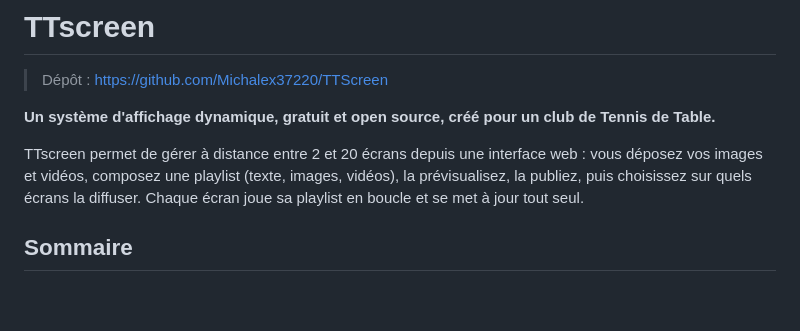
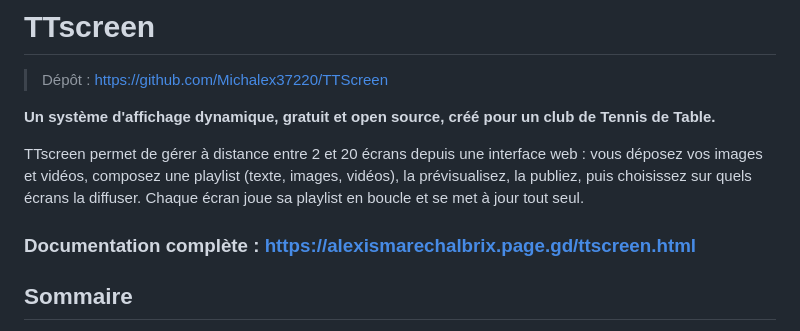
Before and after one commit to Michalex37220/TTScreen, a Markdown page: README.md, the part around the change. Rendered like a GitHub page; blank space fills up the shorter version.

```diff
--- a/README.md
+++ b/README.md
@@ -5,6 +5,8 @@
 **Un système d'affichage dynamique, gratuit et open source, créé pour un club de Tennis de Table.**
 
 TTscreen permet de gérer à distance entre 2 et 20 écrans depuis une interface web : vous déposez vos images et vidéos, composez une playlist (texte, images, vidéos), la prévisualisez, la publiez, puis choisissez sur quels écrans la diffuser. Chaque écran joue sa playlist en boucle et se met à jour tout seul.
+
+### Documentation complète : https://alexismarechalbrix.page.gd/ttscreen.html
 
 ## Sommaire
 
```
